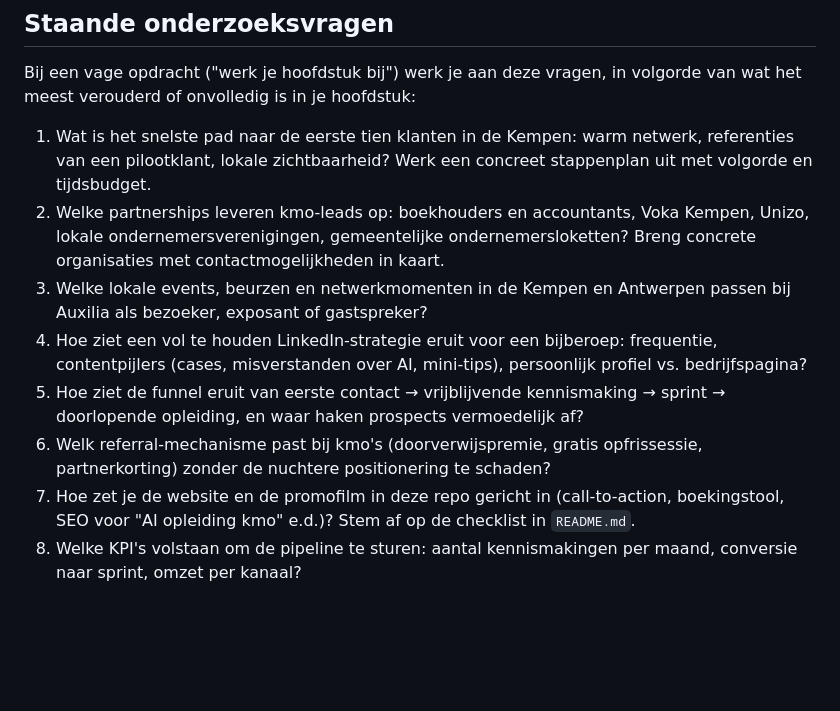
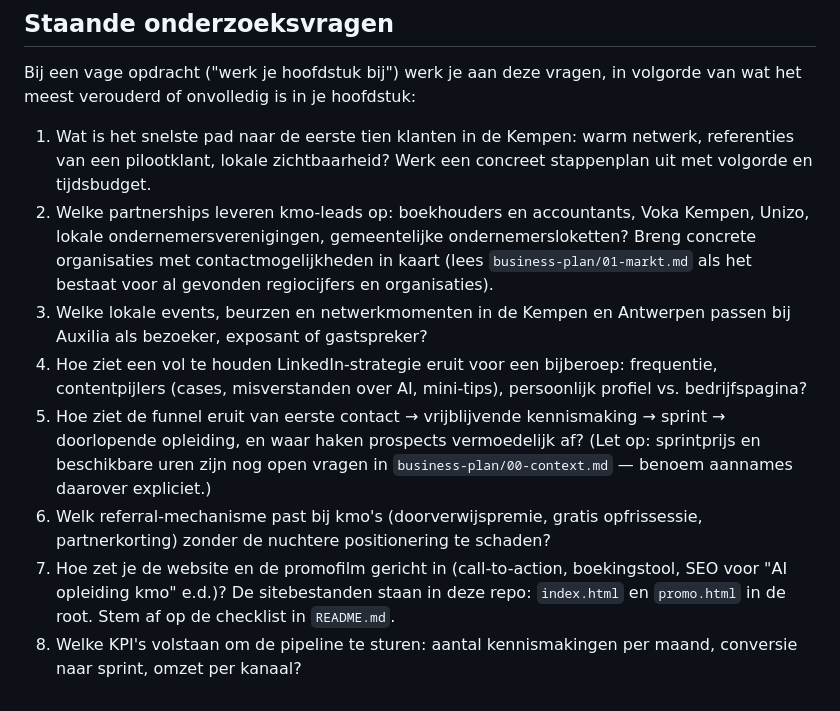
Before and after one commit to cedricdesmet40810/Auxillia, a Markdown page: .claude/agents/groeistrateeg.md, the part around the change. Drawn GitHub-style; blank space fills up the shorter version.

Commit message:
fix: groeistrateeg - funnelvoorbehoud, sitebestanden, kruisverwijzing markt

```diff
--- a/.claude/agents/groeistrateeg.md
+++ b/.claude/agents/groeistrateeg.md
@@ -43,17 +43,21 @@ wat het meest verouderd of onvolledig is in je hoofdstuk:
    uit met volgorde en tijdsbudget.
 2. Welke partnerships leveren kmo-leads op: boekhouders en accountants, Voka Kempen,
    Unizo, lokale ondernemersverenigingen, gemeentelijke ondernemersloketten? Breng
-   concrete organisaties met contactmogelijkheden in kaart.
+   concrete organisaties met contactmogelijkheden in kaart (lees `business-plan/01-markt.md`
+   als het bestaat voor al gevonden regiocijfers en organisaties).
 3. Welke lokale events, beurzen en netwerkmomenten in de Kempen en Antwerpen passen bij
    Auxilia als bezoeker, exposant of gastspreker?
 4. Hoe ziet een vol te houden LinkedIn-strategie eruit voor een bijberoep: frequentie,
    contentpijlers (cases, misverstanden over AI, mini-tips), persoonlijk profiel vs.
    bedrijfspagina?
 5. Hoe ziet de funnel eruit van eerste contact → vrijblijvende kennismaking → sprint →
-   doorlopende opleiding, en waar haken prospects vermoedelijk af?
+   doorlopende opleiding, en waar haken prospects vermoedelijk af? (Let op: sprintprijs en
+   beschikbare uren zijn nog open vragen in `business-plan/00-context.md` — benoem
+   aannames daarover expliciet.)
 6. Welk referral-mechanisme past bij kmo's (doorverwijspremie, gratis opfrissessie,
    partnerkorting) zonder de nuchtere positionering te schaden?
-7. Hoe zet je de website en de promofilm in deze repo gericht in (call-to-action,
-   boekingstool, SEO voor "AI opleiding kmo" e.d.)? Stem af op de checklist in `README.md`.
+7. Hoe zet je de website en de promofilm gericht in (call-to-action, boekingstool, SEO
+   voor "AI opleiding kmo" e.d.)? De sitebestanden staan in deze repo: `index.html` en
+   `promo.html` in de root. Stem af op de checklist in `README.md`.
 8. Welke KPI's volstaan om de pipeline te sturen: aantal kennismakingen per maand,
    conversie naar sprint, omzet per kanaal?
```
